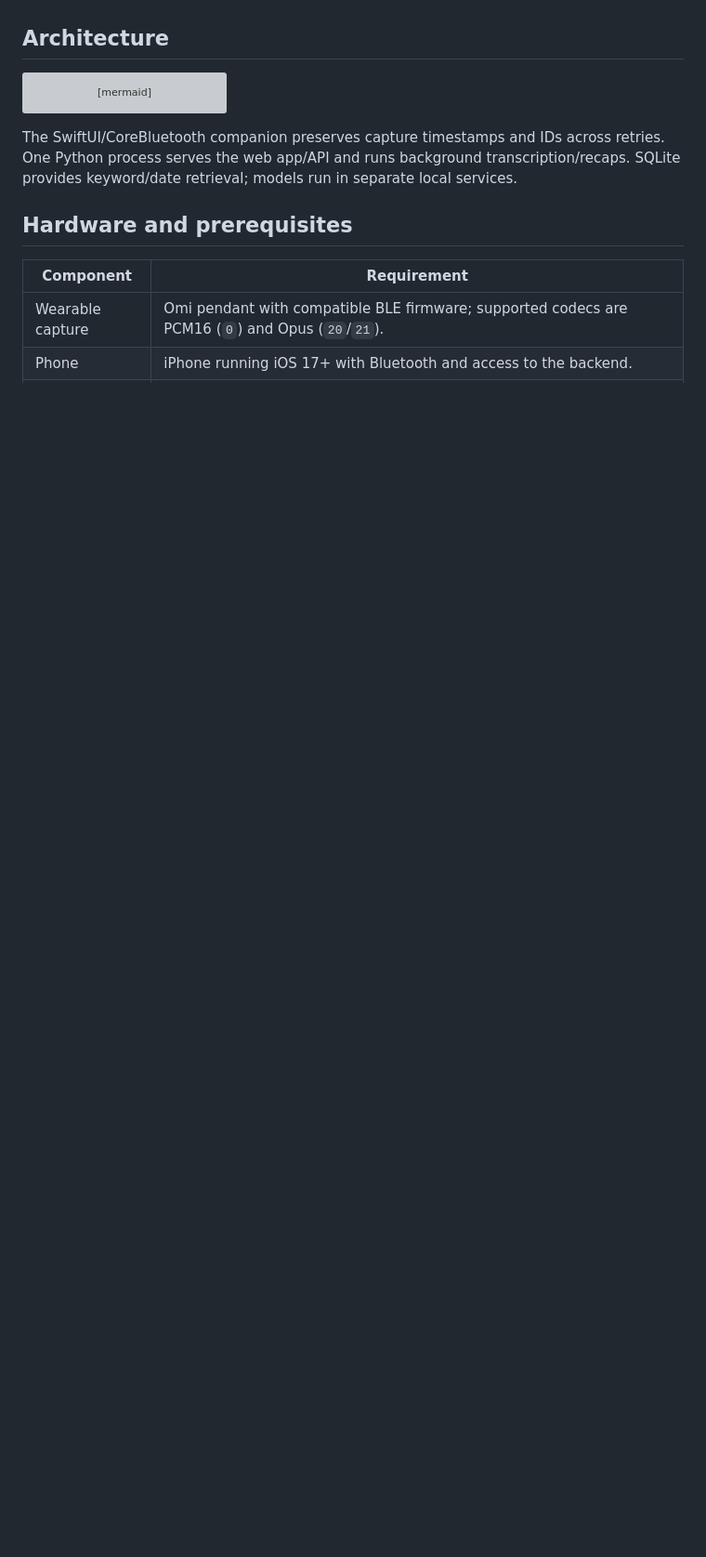
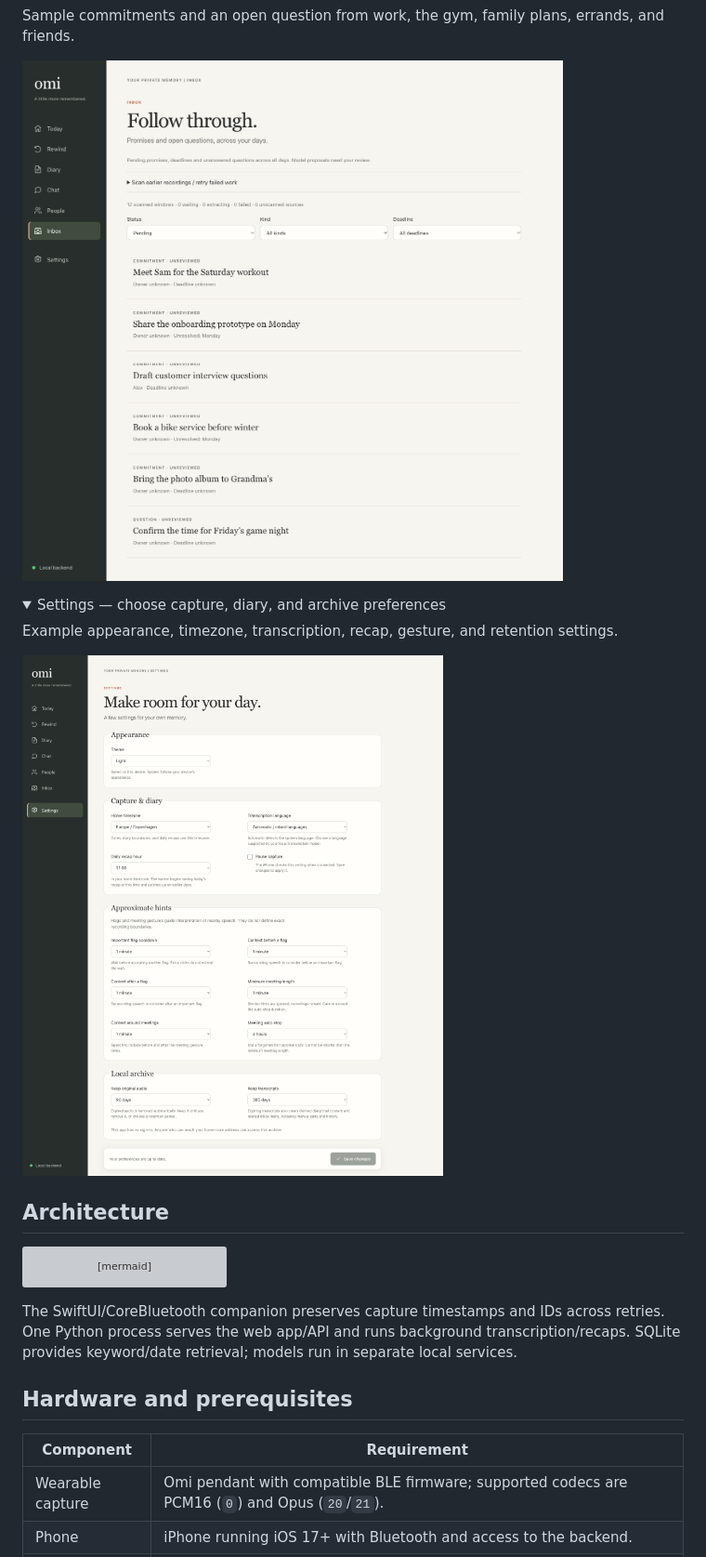
Before and after one commit to madslundt/Daythread, a Markdown page: README.md, the part around one of its changes. Shown at 93% size. Drawn GitHub-style; pictures changed too: docs/images/web-inbox.png (added), docs/images/web-settings.png (added); folded sections open; blank space fills up the shorter version; grey boxes are pictures that could not be loaded.

Commit message:
Add sample-data screenshots for the remaining web pages

```diff
--- a/README.md
+++ b/README.md
@@ -17,3 +61,17 @@ Direct capture needs no Omi account or cloud AI subscription. Existing hosted Om
+Sample commitments and an open question from work, the gym, family plans, errands, and friends.
+
+![Inbox page showing six sample follow-ups, including a prototype, interview questions, a workout, a bike service, a photo album, and game-night plans](docs/images/web-inbox.png)
+
+</details>
+
+<details>
+<summary>Settings — choose capture, diary, and archive preferences</summary>
+
+Example appearance, timezone, transcription, recap, gesture, and retention settings.
+
+![Settings page showing light appearance, Copenhagen timezone, automatic language detection, a daily recap time, gesture settings, and archive retention](docs/images/web-settings.png)
+
+</details>
 
 ## Architecture
 
```
Also changed, not shown: other parts of README.md (+44 -0 lines), docs/images/web-chat.png (added), docs/images/web-diary.png (added), docs/images/web-people.png (added), docs/images/web-rewind.png (added).
